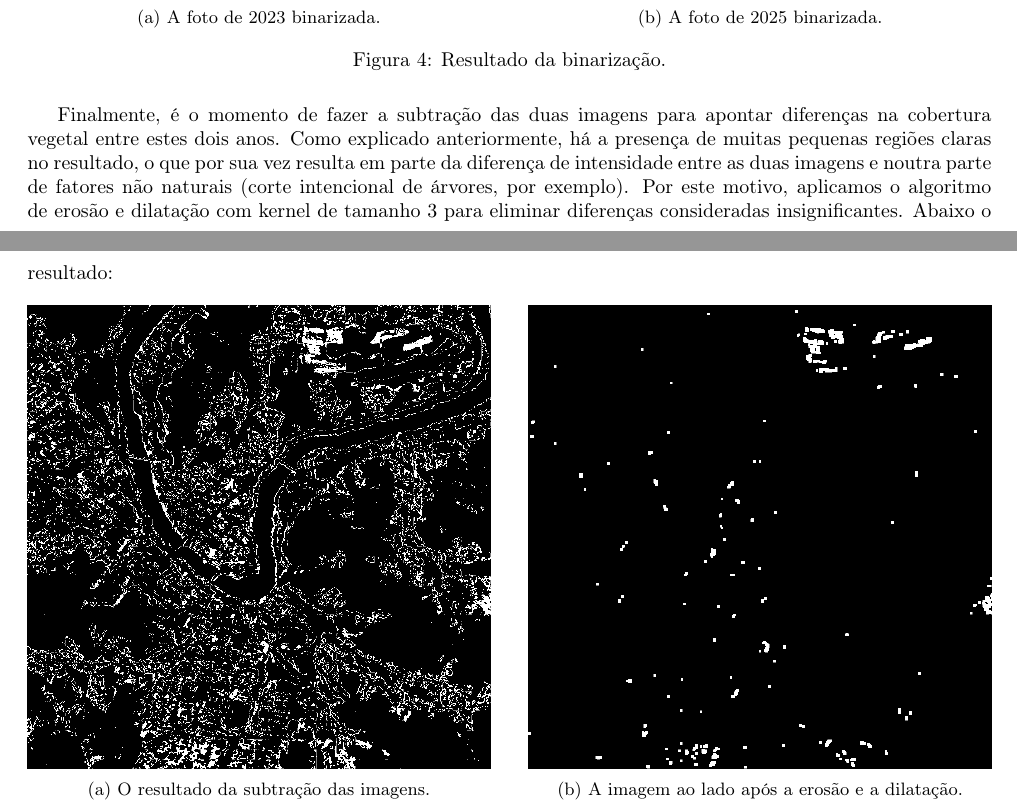
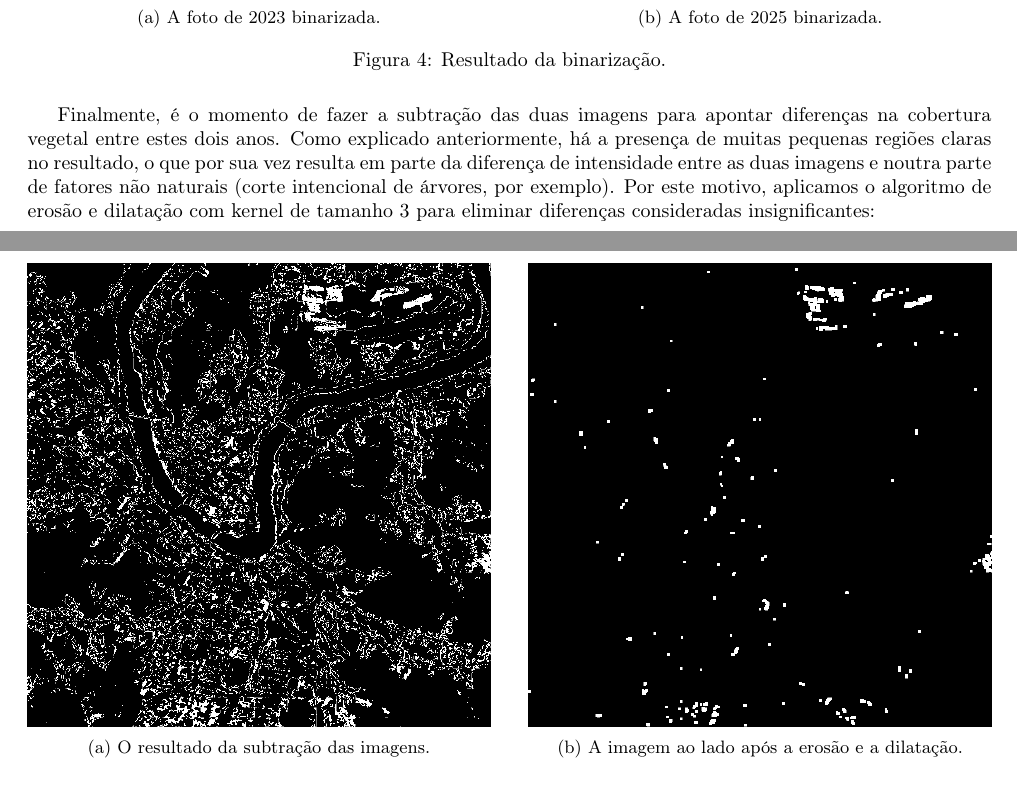
Before and after one commit to joao-martinho/disciplina_PI_2025-1, a LaTeX document (Trabalho final/Relatório/relatorio.tex): two parts of pages 5 and 6 of 6 before the commit and two parts of pages 6 and 7 of 7 after it, joined at a grey line, cut so that both start at the same text. Compiled offline with pdfLaTeX.

Commit message:
commit final

```diff
--- a/Trabalho final/Relatório/relatorio.tex
+++ b/Trabalho final/Relatório/relatorio.tex
@@ -199,7 +199,7 @@ Vale notar que a segmentação da imagem de 2023 assinalou muitas pequenas regi
     \label{binarizada}
 \end{figure}
 
-Finalmente, é o momento de fazer a subtração das duas imagens para apontar diferenças na cobertura vegetal entre estes dois anos. Como explicado anteriormente, há a presença de muitas pequenas regiões claras no resultado, o que por sua vez resulta em parte da diferença de intensidade entre as duas imagens e noutra parte de fatores não naturais (corte intencional de árvores, por exemplo). Por este motivo, aplicamos o algoritmo de erosão e dilatação com kernel de tamanho 3 para eliminar diferenças consideradas insignificantes. Abaixo o resultado:
+Finalmente, é o momento de fazer a subtração das duas imagens para apontar diferenças na cobertura vegetal entre estes dois anos. Como explicado anteriormente, há a presença de muitas pequenas regiões claras no resultado, o que por sua vez resulta em parte da diferença de intensidade entre as duas imagens e noutra parte de fatores não naturais (corte intencional de árvores, por exemplo). Por este motivo, aplicamos o algoritmo de erosão e dilatação com kernel de tamanho 3 para eliminar diferenças consideradas insignificantes:
 
 \begin{figure}[H]
     \centering
```
Also changed, not shown: Trabalho final/Imagens/012025_mask.png (deleted), Trabalho final/Imagens/resultado01_mask.png, Trabalho final/Imagens/resultado02_mask.png (renamed from Trabalho final/Imagens/022025_mask.png), Trabalho final/relatorio.pdf (renamed from Trabalho final/Relatório/relatorio.pdf), Trabalho final/tabela_compartiva.png (renamed from Trabalho final/tabela.png), 3 other files.
